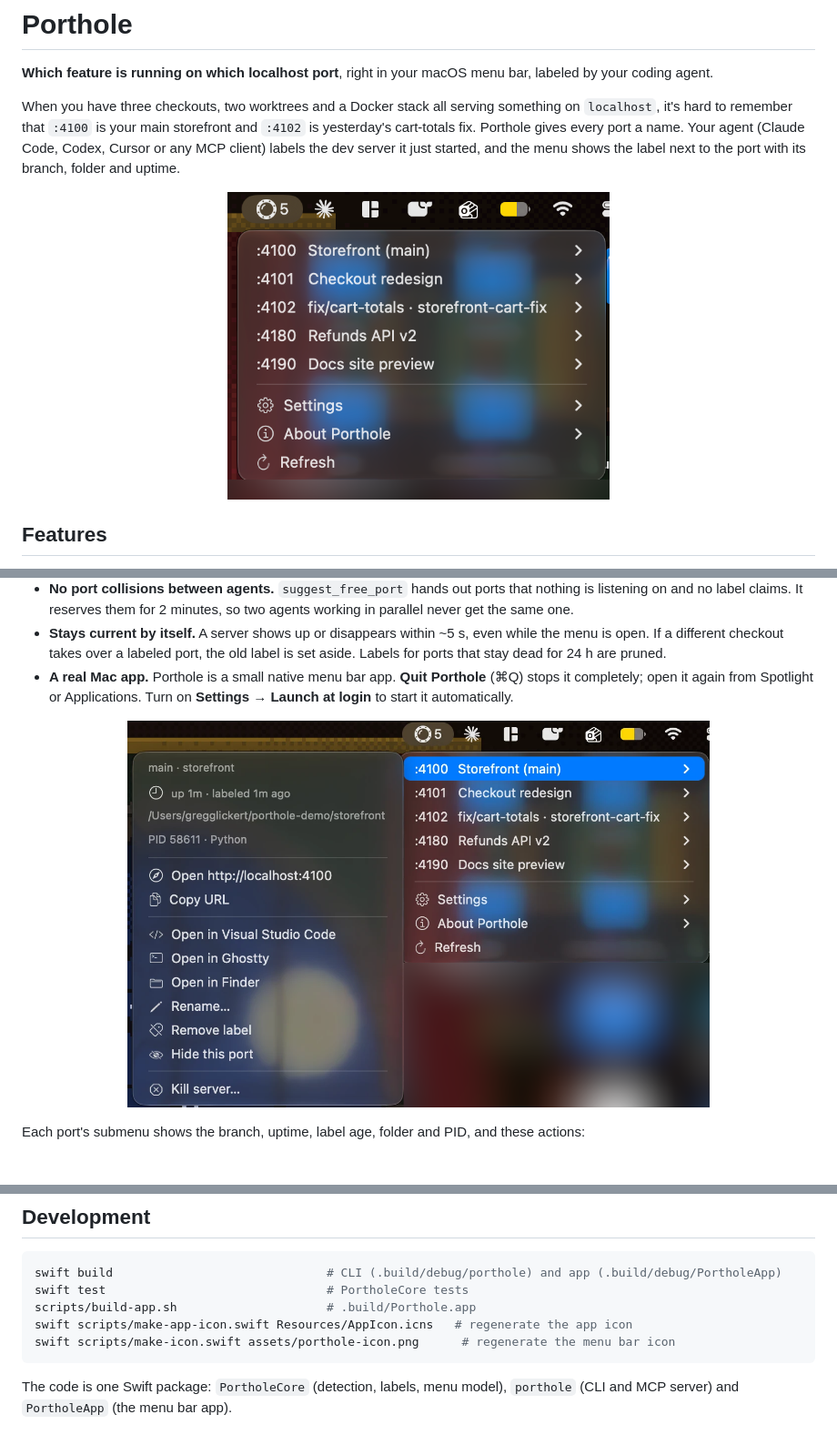
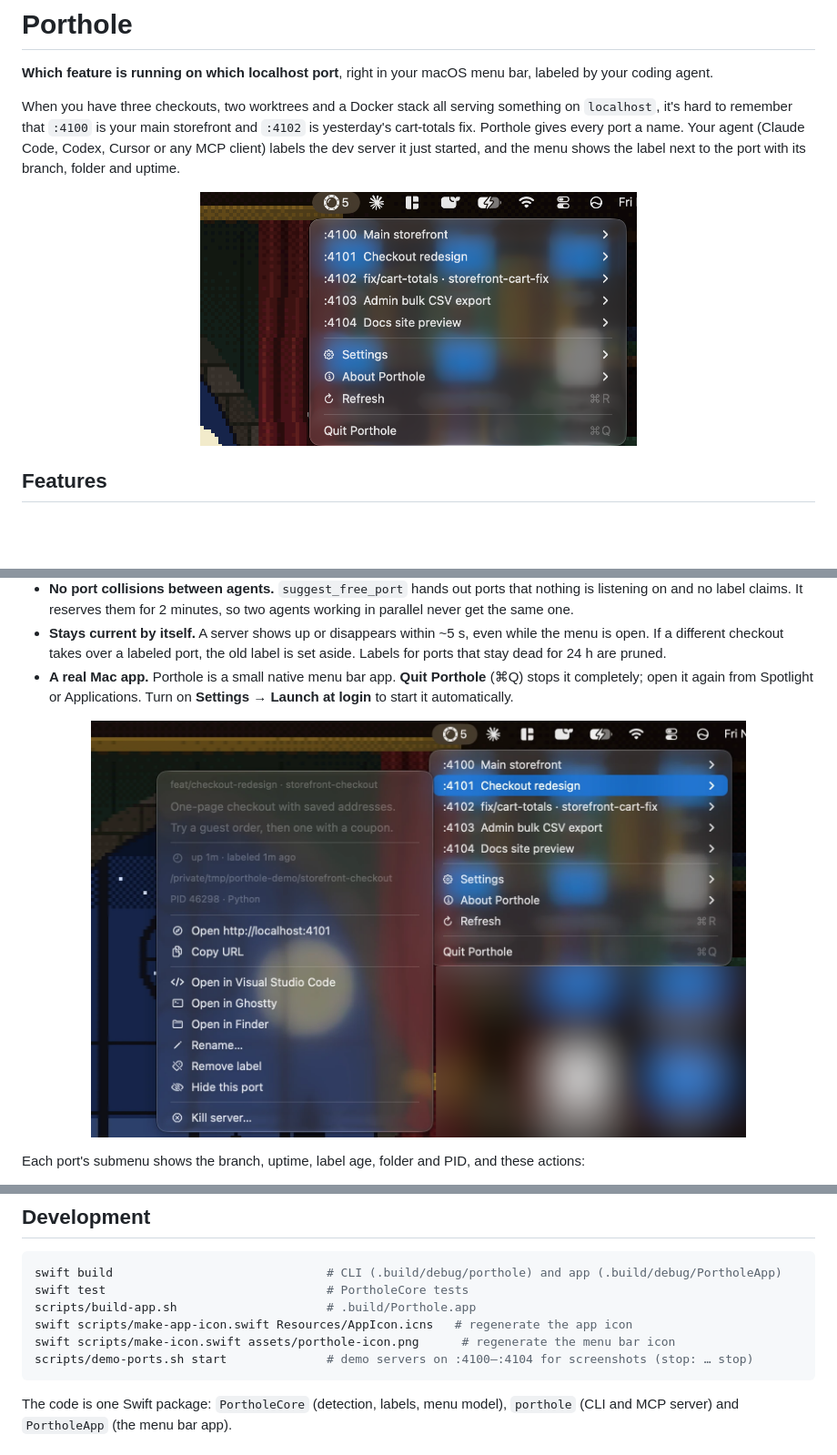
Before and after one commit to GregGlickert/porthole, a Markdown page: README.md, 3 parts joined by grey strips. Shown at 91% size. Rendered like a GitHub page; pictures changed too: assets/screenshots/menu.png, assets/screenshots/submenu.png; blank space fills up the shorter version.

Commit message:
Add screenshots of the native menu and a demo-ports script
scripts/demo-ports.sh starts five Python servers on :4100–:4104 from
throwaway git checkouts, labels four of them, and narrows the menu to that
range so real servers stay out of screenshots. `stop` undoes all of it.

Co-Authored-By: Claude Opus 5.5 <noreply@anthropic.com>

````diff
--- a/README.md
+++ b/README.md
@@ -9,7 +9,7 @@
 When you have three checkouts, two worktrees and a Docker stack all serving something on `localhost`, it's hard to remember that `:4100` is your main storefront and `:4102` is yesterday's cart-totals fix. Porthole gives every port a name. Your agent (Claude Code, Codex, Cursor or any MCP client) labels the dev server it just started, and the menu shows the label next to the port with its branch, folder and uptime.
 
 <p align="center">
-  <img src="assets/screenshots/menu.png" alt="Porthole menu listing five localhost ports with their labels" width="420">
+  <img src="assets/screenshots/menu.png" alt="Porthole menu listing five localhost ports with their labels" width="480">
 </p>
 
 ## Features
@@ -24,7 +24,7 @@ When you have three checkouts, two worktrees and a Docker stack all serving some
 - **A real Mac app.** Porthole is a small native menu bar app. **Quit Porthole** (⌘Q) stops it completely; open it again from Spotlight or Applications. Turn on **Settings → Launch at login** to start it automatically.
 
 <p align="center">
-  <img src="assets/screenshots/submenu.png" alt="A port's submenu: branch, uptime, folder, PID, and actions to open, copy, open in editor or terminal, rename, hide or kill" width="640">
+  <img src="assets/screenshots/submenu.png" alt="A port's submenu: branch, description, uptime, folder, PID, and actions to open, copy, open in editor, terminal or Finder, rename, remove the label, hide or kill" width="720">
 </p>
 
 Each port's submenu shows the branch, uptime, label age, folder and PID, and these actions:
@@ -175,6 +175,7 @@ swift test                               # PortholeCore tests
 scripts/build-app.sh                     # .build/Porthole.app
 swift scripts/make-app-icon.swift Resources/AppIcon.icns   # regenerate the app icon
 swift scripts/make-icon.swift assets/porthole-icon.png      # regenerate the menu bar icon
+scripts/demo-ports.sh start              # demo servers on :4100–:4104 for screenshots (stop: … stop)
 ```
 
 The code is one Swift package: `PortholeCore` (detection, labels, menu model), `porthole` (CLI and MCP server) and `PortholeApp` (the menu bar app).
````
Also changed, not shown: 1 other file.
